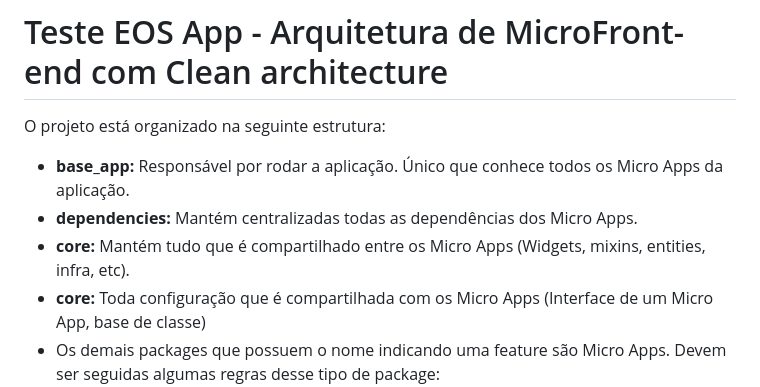
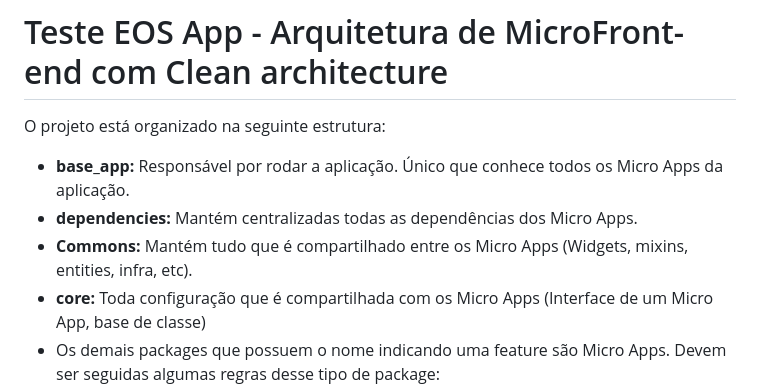
Before and after one commit to felipeduarte26/teste_eos_app, a Markdown page: README.md, the part around the change. GitHub-like rendering.

```diff
--- a/README.md
+++ b/README.md
@@ -4,7 +4,7 @@ O projeto está organizado na seguinte estrutura:
 
 - **base_app:** Responsável por rodar a aplicação. Único que conhece todos os Micro Apps da aplicação.
 - **dependencies:** Mantém centralizadas todas as dependências dos Micro Apps.
-- **core:** Mantém tudo que é compartilhado entre os Micro Apps (Widgets, mixins, entities, infra, etc).
+- **Commons:** Mantém tudo que é compartilhado entre os Micro Apps (Widgets, mixins, entities, infra, etc).
 - **core:** Toda configuração que é compartilhada com os Micro Apps (Interface de um Micro App, base de classe)
 - Os demais packages que possuem o nome indicando uma feature são Micro Apps. Devem ser seguidas algumas regras desse tipo de package:
   1. Um Micro App **nunca** deve referenciar outro Micro App (Se a lógica for compartilhada, mover para o package core)
```
